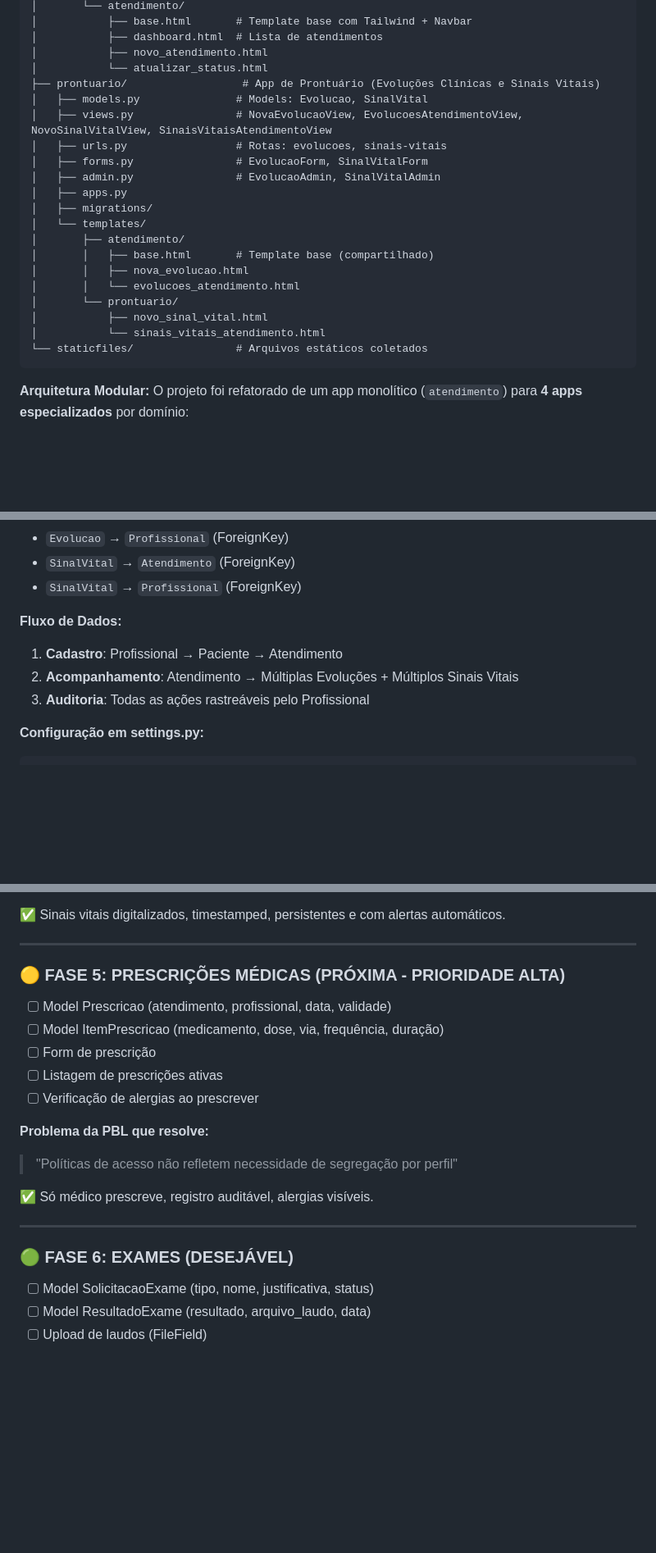
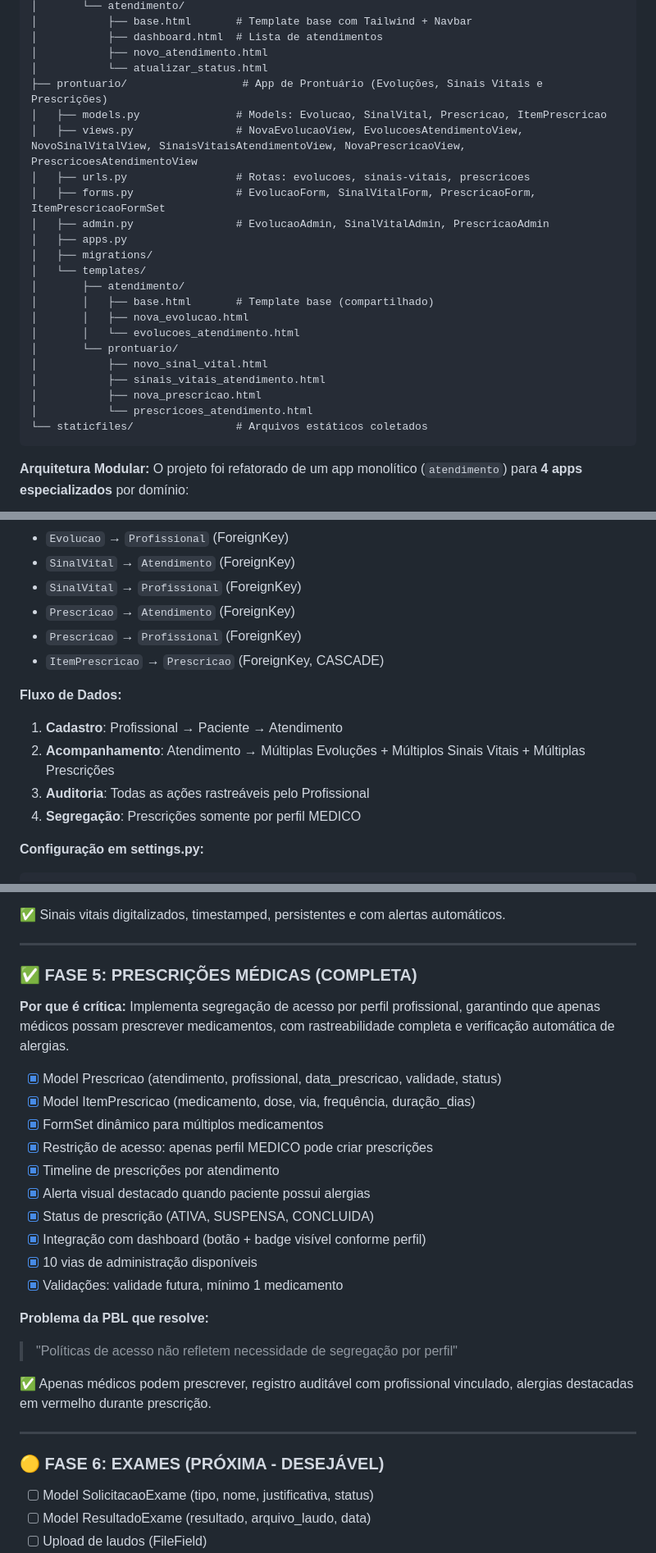
Before and after one commit to acassiomonteiro/hospital-status-tracker, a Markdown page: CLAUDE.md, 3 parts joined by grey strips. Shown at 82% size. Rendered like a GitHub page; blank space fills up the shorter version.

````diff
--- a/CLAUDE.md
+++ b/CLAUDE.md
@@ -58,12 +58,12 @@ hospital-status-tracker/
 │           ├── dashboard.html  # Lista de atendimentos
 │           ├── novo_atendimento.html
 │           └── atualizar_status.html
-├── prontuario/                  # App de Prontuário (Evoluções Clínicas e Sinais Vitais)
-│   ├── models.py               # Models: Evolucao, SinalVital
-│   ├── views.py                # NovaEvolucaoView, EvolucoesAtendimentoView, NovoSinalVitalView, SinaisVitaisAtendimentoView
-│   ├── urls.py                 # Rotas: evolucoes, sinais-vitais
-│   ├── forms.py                # EvolucaoForm, SinalVitalForm
-│   ├── admin.py                # EvolucaoAdmin, SinalVitalAdmin
+├── prontuario/                  # App de Prontuário (Evoluções, Sinais Vitais e Prescrições)
+│   ├── models.py               # Models: Evolucao, SinalVital, Prescricao, ItemPrescricao
+│   ├── views.py                # NovaEvolucaoView, EvolucoesAtendimentoView, NovoSinalVitalView, SinaisVitaisAtendimentoView, NovaPrescricaoView, PrescricoesAtendimentoView
+│   ├── urls.py                 # Rotas: evolucoes, sinais-vitais, prescricoes
+│   ├── forms.py                # EvolucaoForm, SinalVitalForm, PrescricaoForm, ItemPrescricaoFormSet
+│   ├── admin.py                # EvolucaoAdmin, SinalVitalAdmin, PrescricaoAdmin
 │   ├── apps.py
 │   ├── migrations/
 │   └── templates/
@@ -73,7 +73,9 @@ hospital-status-tracker/
 │       │   └── evolucoes_atendimento.html
 │       └── prontuario/
 │           ├── novo_sinal_vital.html
-│           └── sinais_vitais_atendimento.html
+│           ├── sinais_vitais_atendimento.html
+│           ├── nova_prescricao.html
+│           └── prescricoes_atendimento.html
 └── staticfiles/                # Arquivos estáticos coletados
 ```
 
@@ -103,11 +105,15 @@ pacientes (Paciente)    →    atendimentos (Atendimento)    →    prontuario (
 - `Evolucao` → `Profissional` (ForeignKey)
 - `SinalVital` → `Atendimento` (ForeignKey)
 - `SinalVital` → `Profissional` (ForeignKey)
+- `Prescricao` → `Atendimento` (ForeignKey)
+- `Prescricao` → `Profissional` (ForeignKey)
+- `ItemPrescricao` → `Prescricao` (ForeignKey, CASCADE)
 
 **Fluxo de Dados:**
 1. **Cadastro**: Profissional → Paciente → Atendimento
-2. **Acompanhamento**: Atendimento → Múltiplas Evoluções + Múltiplos Sinais Vitais
+2. **Acompanhamento**: Atendimento → Múltiplas Evoluções + Múltiplos Sinais Vitais + Múltiplas Prescrições
 3. **Auditoria**: Todas as ações rastreáveis pelo Profissional
+4. **Segregação**: Prescrições somente por perfil MEDICO
 
 **Configuração em settings.py:**
 ```python
@@ -483,22 +539,29 @@ docker-compose exec db psql -U hospital_admin -d hospital_db
 
 ---
 
-### 🟡 FASE 5: PRESCRIÇÕES MÉDICAS (PRÓXIMA - PRIORIDADE ALTA)
+### ✅ FASE 5: PRESCRIÇÕES MÉDICAS (COMPLETA)
 
-- [ ] Model Prescricao (atendimento, profissional, data, validade)
-- [ ] Model ItemPrescricao (medicamento, dose, via, frequência, duração)
-- [ ] Form de prescrição
-- [ ] Listagem de prescrições ativas
-- [ ] Verificação de alergias ao prescrever
+**Por que é crítica:** Implementa segregação de acesso por perfil profissional, garantindo que apenas médicos possam prescrever medicamentos, com rastreabilidade completa e verificação automática de alergias.
+
+- [x] Model Prescricao (atendimento, profissional, data_prescricao, validade, status)
+- [x] Model ItemPrescricao (medicamento, dose, via, frequência, duração_dias)
+- [x] FormSet dinâmico para múltiplos medicamentos
+- [x] Restrição de acesso: apenas perfil MEDICO pode criar prescrições
+- [x] Timeline de prescrições por atendimento
+- [x] Alerta visual destacado quando paciente possui alergias
+- [x] Status de prescrição (ATIVA, SUSPENSA, CONCLUIDA)
+- [x] Integração com dashboard (botão + badge visível conforme perfil)
+- [x] 10 vias de administração disponíveis
+- [x] Validações: validade futura, mínimo 1 medicamento
 
 **Problema da PBL que resolve:**
 > "Políticas de acesso não refletem necessidade de segregação por perfil"
 
-✅ Só médico prescreve, registro auditável, alergias visíveis.
+✅ Apenas médicos podem prescrever, registro auditável com profissional vinculado, alergias destacadas em vermelho durante prescrição.
 
 ---
 
-### 🟢 FASE 6: EXAMES (DESEJÁVEL)
+### 🟡 FASE 6: EXAMES (PRÓXIMA - DESEJÁVEL)
 
 - [ ] Model SolicitacaoExame (tipo, nome, justificativa, status)
 - [ ] Model ResultadoExame (resultado, arquivo_laudo, data)
````
Also changed, not shown: other parts of CLAUDE.md (+61 -2 lines).
